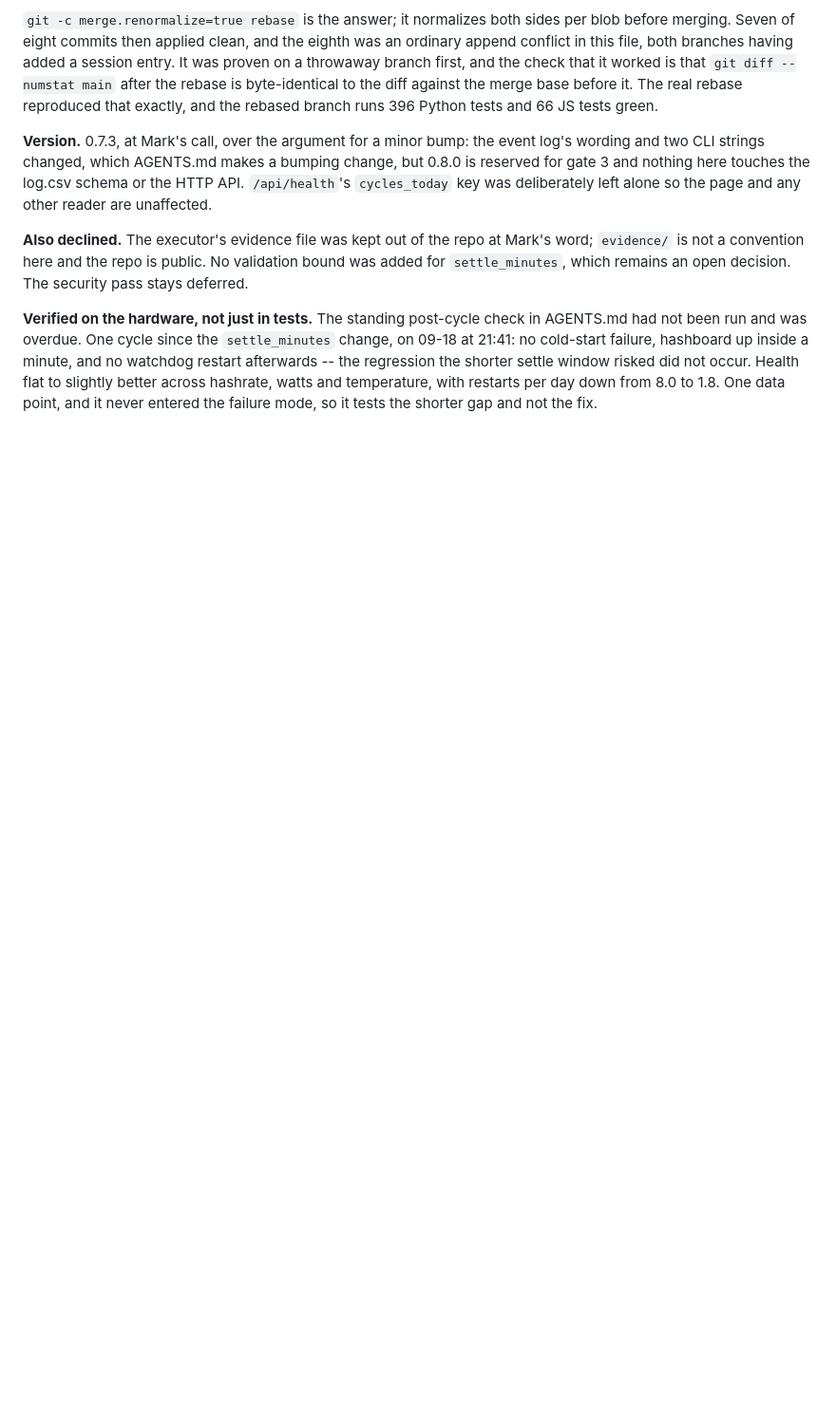
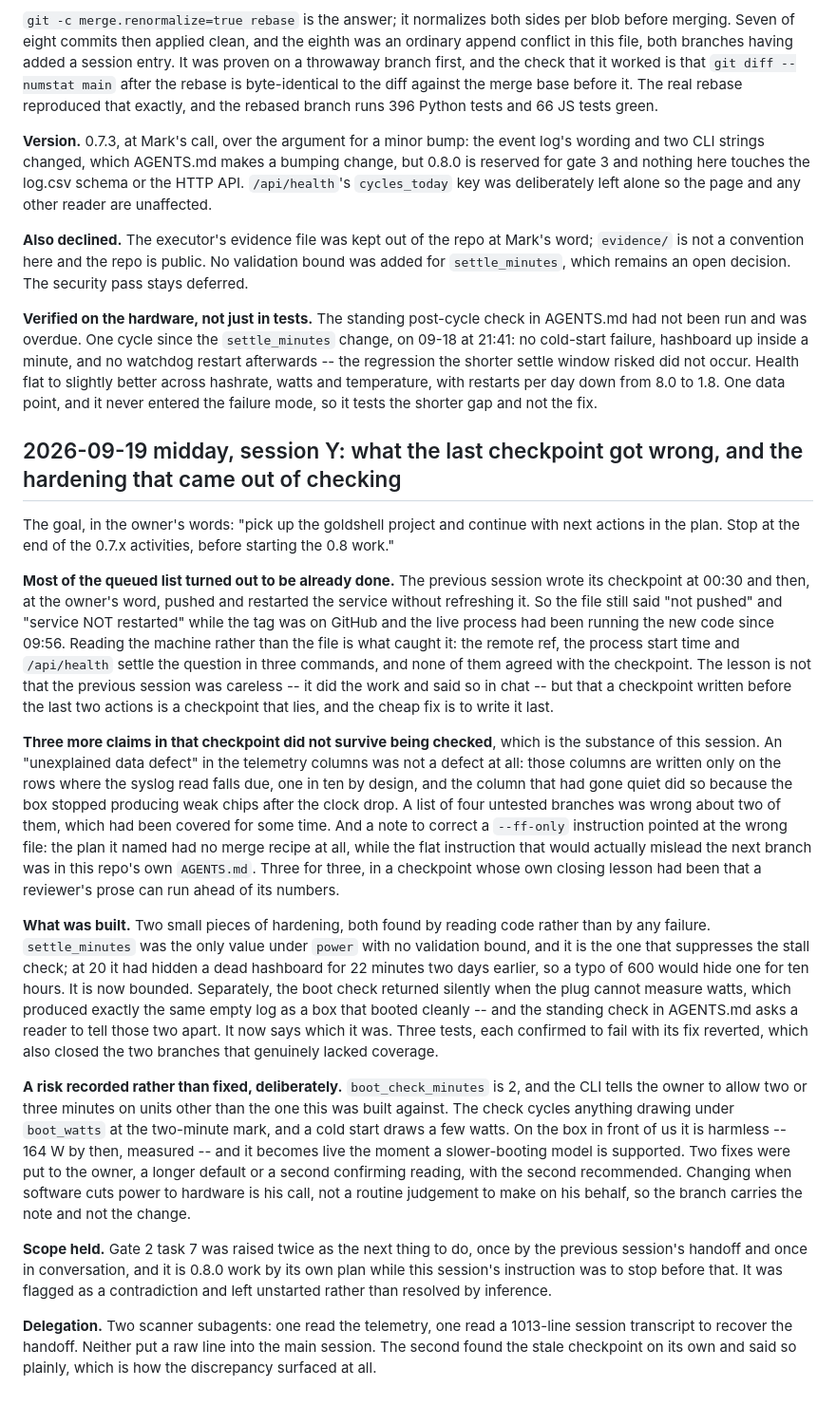
Before and after one commit to crProductGuy/goldshell-box-tools-productguy, a Markdown page: goldshell-box-tools-productguy-EVOLUTION.md, the part around the change. Shown at 95% size. Drawn GitHub-style; blank space fills up the shorter version.

Commit message:
Evolution log: session Y, the checkpoint that lied and the hardening that followed
Co-Authored-By: Claude Opus 5 <noreply@anthropic.com>

```diff
--- a/goldshell-box-tools-productguy-EVOLUTION.md
+++ b/goldshell-box-tools-productguy-EVOLUTION.md
@@ -1898,3 +1898,64 @@ and no watchdog restart afterwards -- the regression the shorter settle window
 risked did not occur. Health flat to slightly better across hashrate, watts and
 temperature, with restarts per day down from 8.0 to 1.8. One data point, and it
 never entered the failure mode, so it tests the shorter gap and not the fix.
+
+## 2026-09-19 midday, session Y: what the last checkpoint got wrong, and the hardening that came out of checking
+
+The goal, in the owner's words: "pick up the goldshell project and continue with
+next actions in the plan. Stop at the end of the 0.7.x activities, before
+starting the 0.8 work."
+
+**Most of the queued list turned out to be already done.** The previous session
+wrote its checkpoint at 00:30 and then, at the owner's word, pushed and
+restarted the service without refreshing it. So the file still said "not pushed"
+and "service NOT restarted" while the tag was on GitHub and the live process had
+been running the new code since 09:56. Reading the machine rather than the file
+is what caught it: the remote ref, the process start time and `/api/health`
+settle the question in three commands, and none of them agreed with the
+checkpoint. The lesson is not that the previous session was careless -- it did
+the work and said so in chat -- but that a checkpoint written before the last
+two actions is a checkpoint that lies, and the cheap fix is to write it last.
+
+**Three more claims in that checkpoint did not survive being checked**, which is
+the substance of this session. An "unexplained data defect" in the telemetry
+columns was not a defect at all: those columns are written only on the rows where
+the syslog read falls due, one in ten by design, and the column that had gone
+quiet did so because the box stopped producing weak chips after the clock drop. A
+list of four untested branches was wrong about two of them, which had been
+covered for some time. And a note to correct a `--ff-only` instruction pointed at
+the wrong file: the plan it named had no merge recipe at all, while the flat
+instruction that would actually mislead the next branch was in this repo's own
+`AGENTS.md`. Three for three, in a checkpoint whose own closing lesson had been
+that a reviewer's prose can run ahead of its numbers.
+
+**What was built.** Two small pieces of hardening, both found by reading code
+rather than by any failure. `settle_minutes` was the only value under `power`
+with no validation bound, and it is the one that suppresses the stall check; at
+20 it had hidden a dead hashboard for 22 minutes two days earlier, so a typo of
+600 would hide one for ten hours. It is now bounded. Separately, the boot check
+returned silently when the plug cannot measure watts, which produced exactly the
+same empty log as a box that booted cleanly -- and the standing check in
+AGENTS.md asks a reader to tell those two apart. It now says which it was. Three
+tests, each confirmed to fail with its fix reverted, which also closed the two
+branches that genuinely lacked coverage.
+
+**A risk recorded rather than fixed, deliberately.** `boot_check_minutes` is 2,
+and the CLI tells the owner to allow two or three minutes on units other than
+the one this was built against. The check cycles anything drawing under
+`boot_watts` at the two-minute mark, and a cold start draws a few watts. On the
+box in front of us it is harmless -- 164 W by then, measured -- and it becomes
+live the moment a slower-booting model is supported. Two fixes were put to the
+owner, a longer default or a second confirming reading, with the second
+recommended. Changing when software cuts power to hardware is his call, not a
+routine judgement to make on his behalf, so the branch carries the note and not
+the change.
+
+**Scope held.** Gate 2 task 7 was raised twice as the next thing to do, once by
+the previous session's handoff and once in conversation, and it is 0.8.0 work by
+its own plan while this session's instruction was to stop before that. It was
+flagged as a contradiction and left unstarted rather than resolved by inference.
+
+**Delegation.** Two scanner subagents: one read the telemetry, one read a
+1013-line session transcript to recover the handoff. Neither put a raw line into
+the main session. The second found the stale checkpoint on its own and said so
+plainly, which is how the discrepancy surfaced at all.
```
